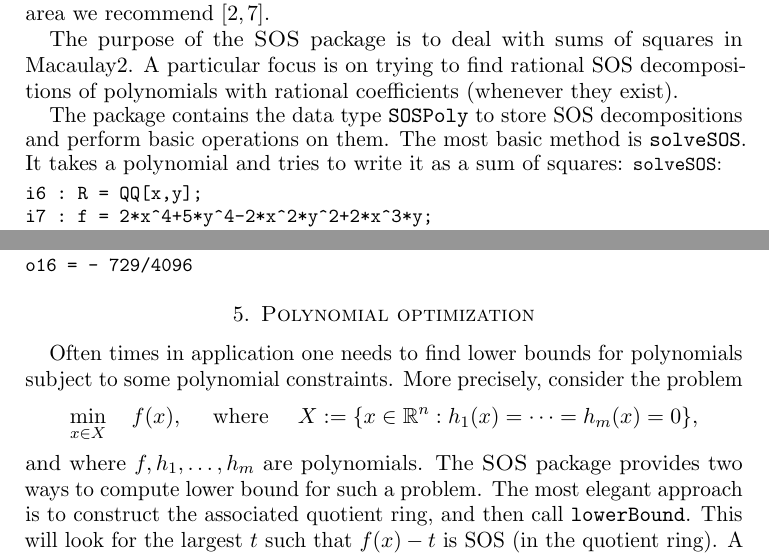
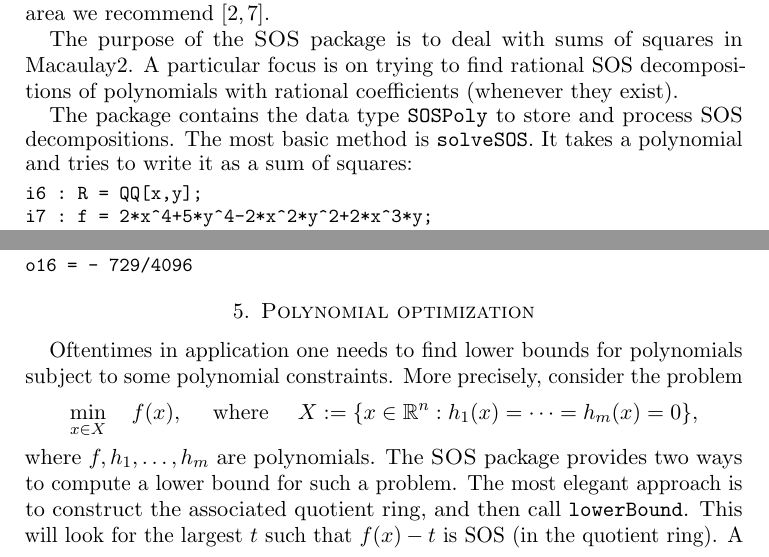
Before and after one commit to diegcif/SumsOfSquares.m2, a LaTeX paper (PDF/SOS.tex): two parts of pages 1 and 4 of 6, joined at a grey line, cut so that both start at the same text. Compiled offline with pdfLaTeX.

Commit message:
Small fixes to .tex file

```diff
--- a/PDF/SOS.tex
+++ b/PDF/SOS.tex
@@ -76,11 +76,10 @@ For an introduction to the area we recommend~\cite{scheiderer2009positivity,blek
 The purpose of the \SOS package is to deal with sums of squares in Macaulay2.
 A particular focus is on trying to find rational SOS decompositions of polynomials with rational coefficients (whenever they exist).
 
-The package contains the data type \verb|SOSPoly| to store SOS decompositions and perform basic operations on them.
+The package contains the data type \verb|SOSPoly| to store and process SOS decompositions.
 The most basic method is \verb|solveSOS|.
 It takes a polynomial and tries to write it as a sum of squares:
 {\small
-\verb|solveSOS|:
 \begin{verbatim}
 i6 : R = QQ[x,y];
 i7 : f = 2*x^4+5*y^4-2*x^2*y^2+2*x^3*y;
@@ -259,15 +262,15 @@ o16 = - 729/4096
 
 \section{Polynomial optimization}
 
-Often times in application one needs to find lower bounds for polynomials subject to some polynomial constraints.
+Oftentimes in application one needs to find lower bounds for polynomials subject to some polynomial constraints.
 More precisely, consider the problem
 \begin{align*}
   \min_{x\in X} \quad f(x),
   \quad \text{ where }\quad
   X := \{x \in \RR^n : h_1(x)=\dots=h_m(x)=0\},
 \end{align*}
-and where $f, h_1,\dots,h_m$ are polynomials.
-The \SOS package provides two ways to compute lower bound for such a problem.
+where $f, h_1,\dots,h_m$ are polynomials.
+The \SOS package provides two ways to compute a lower bound for such a problem.
 The most elegant approach is to construct the associated quotient ring, and then call \verb|lowerBound|.
 This will look for the largest $t$ such that $f(x)-t$ is SOS (in the quotient ring).
 A degree bound must be given by the user.
```
Also changed, not shown: PDF/SOS.tex (4 more changed lines).
